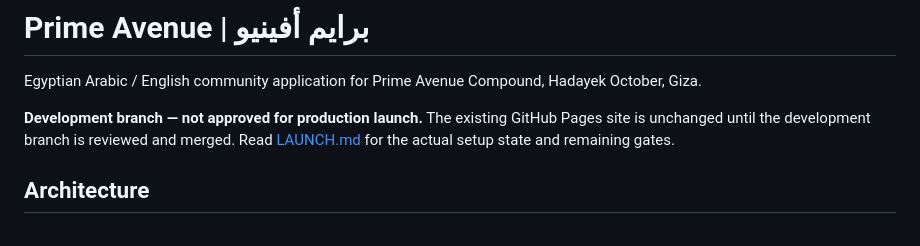
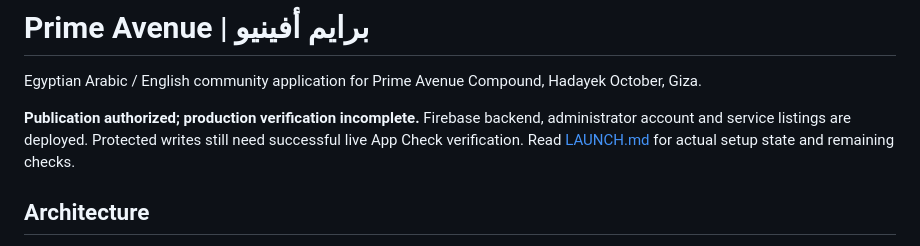
Before and after one commit to ahmedmaher701-ai/Prime_Avenue, a Markdown page: README.md, the part around the change. Rendered like a GitHub page.

Commit message:
Record publication authorization and unresolved live verification checks

```diff
--- a/README.md
+++ b/README.md
@@ -2,7 +2,7 @@
 
 Egyptian Arabic / English community application for Prime Avenue Compound, Hadayek October, Giza.
 
-**Development branch — not approved for production launch.** The existing GitHub Pages site is unchanged until the development branch is reviewed and merged. Read [LAUNCH.md](LAUNCH.md) for the actual setup state and remaining gates.
+**Publication authorized; production verification incomplete.** Firebase backend, administrator account and service listings are deployed. Protected writes still need successful live App Check verification. Read [LAUNCH.md](LAUNCH.md) for actual setup state and remaining checks.
 
 ## Architecture
 
```
Also changed, not shown: LAUNCH.md (+12 -18 lines).
